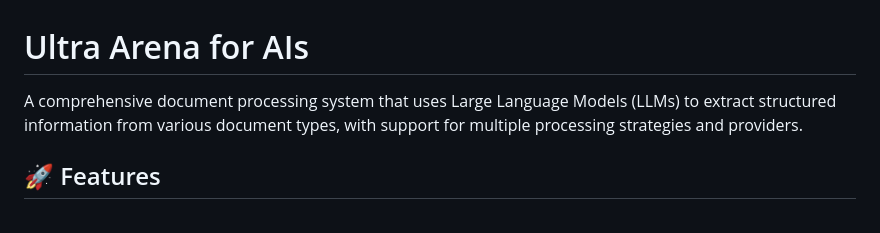
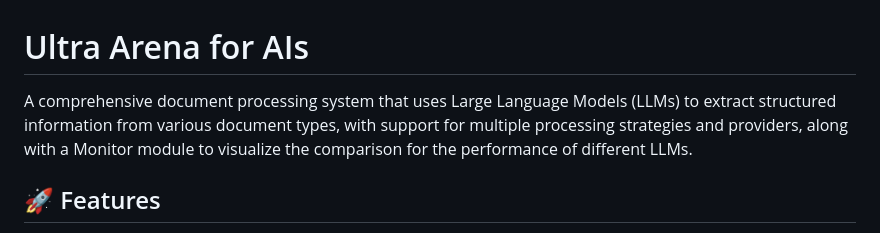
Before and after one commit to byms2024/ultra-arena-frk, a Markdown page: README.md, the part around the change. GitHub-like rendering.

Commit message:
minor description change

```diff
--- a/README.md
+++ b/README.md
@@ -1,6 +1,7 @@
 # Ultra Arena for AIs
 
-A comprehensive document processing system that uses Large Language Models (LLMs) to extract structured information from various document types, with support for multiple processing strategies and providers.
+A comprehensive document processing system that uses Large Language Models (LLMs) to extract structured information from various document types, with support for multiple processing strategies and providers, along with a Monitor
+module to visualize the comparison for the performance of different LLMs.
 
 ## 🚀 Features
 
```
